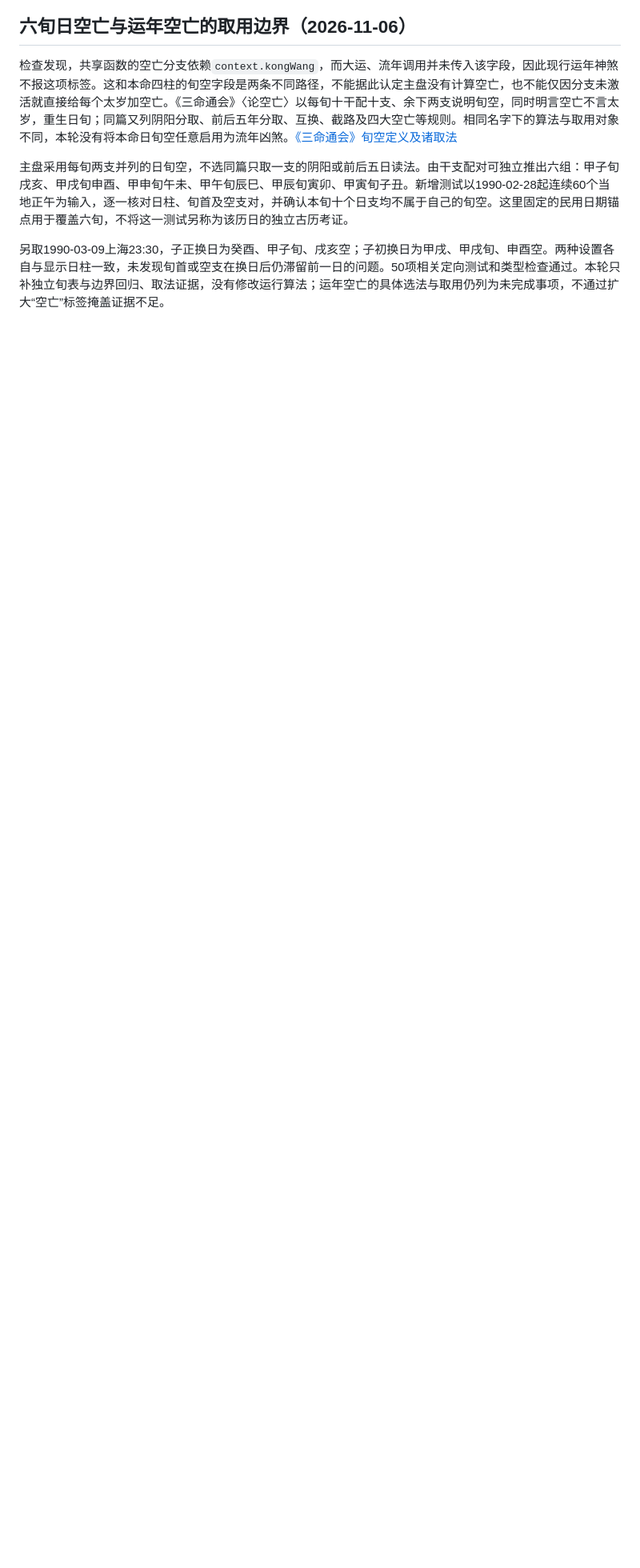
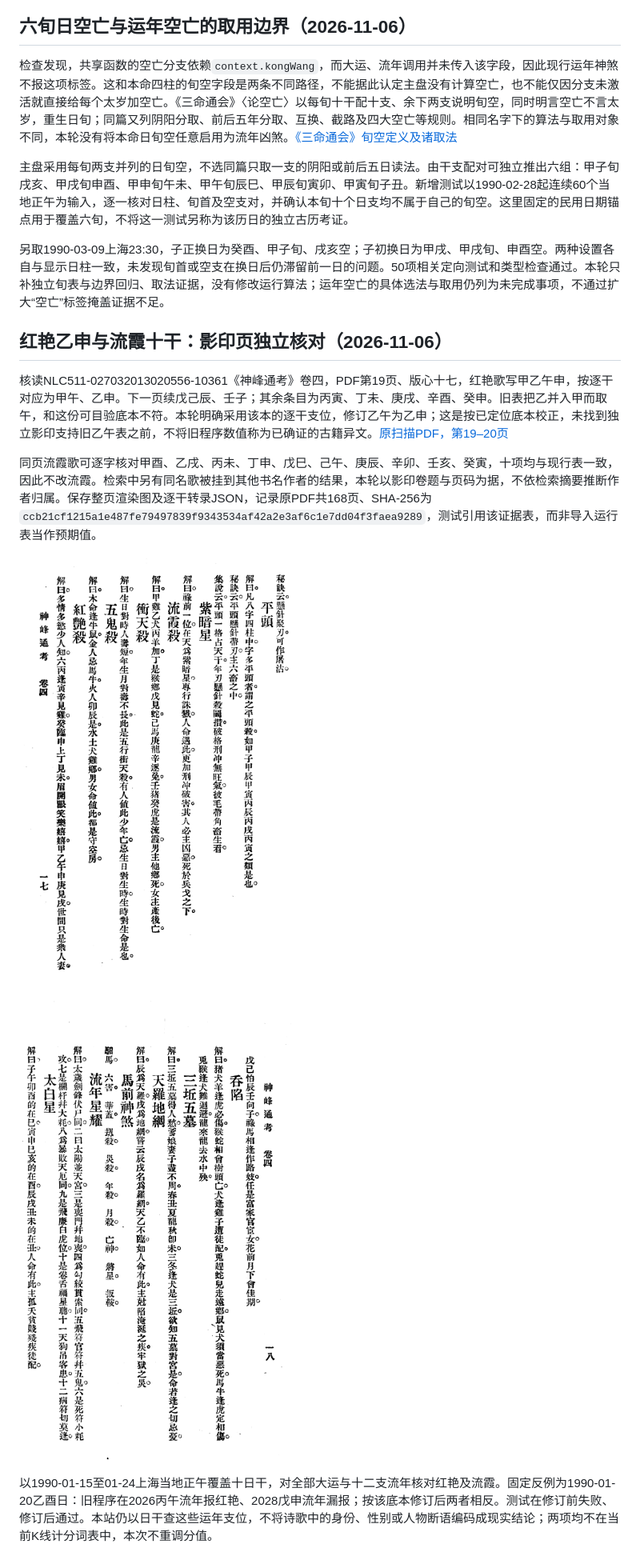
Before and after one commit to weihaoyang/qimen-llm-chart, a Markdown page: docs/research/calculation-audit-paper.md, the part around one of its changes. Shown at 80% size. Drawn GitHub-style; pictures changed too: docs/research/sources/shenfeng-10361-p19.png (added), docs/research/sources/shenfeng-10361-p20.png (added); blank space fills up the shorter version.

```diff
--- a/docs/research/calculation-audit-paper.md
+++ b/docs/research/calculation-audit-paper.md
@@ -685,3 +685,16 @@ K线评分复核发现，奇门原始结果的wuBuYuShi是一个带isWuBuYuShi
 主盘采用每旬两支并列的日旬空，不选同篇只取一支的阴阳或前后五日读法。由干支配对可独立推出六组：甲子旬戌亥、甲戌旬申酉、甲申旬午未、甲午旬辰巳、甲辰旬寅卯、甲寅旬子丑。新增测试以1990-02-28起连续60个当地正午为输入，逐一核对日柱、旬首及空支对，并确认本旬十个日支均不属于自己的旬空。这里固定的民用日期锚点用于覆盖六旬，不将这一测试另称为该历日的独立古历考证。
 
 另取1990-03-09上海23:30，子正换日为癸酉、甲子旬、戌亥空；子初换日为甲戌、甲戌旬、申酉空。两种设置各自与显示日柱一致，未发现旬首或空支在换日后仍滞留前一日的问题。50项相关定向测试和类型检查通过。本轮只补独立旬表与边界回归、取法证据，没有修改运行算法；运年空亡的具体选法与取用仍列为未完成事项，不通过扩大“空亡”标签掩盖证据不足。
+
+
+## 红艳乙申与流霞十干：影印页独立核对（2026-11-06）
+
+核读NLC511-027032013020556-10361《神峰通考》卷四，PDF第19页、版心十七，红艳歌写甲乙午申，按逐干对应为甲午、乙申。下一页续戊己辰、壬子；其余条目为丙寅、丁未、庚戌、辛酉、癸申。旧表把乙并入甲而取午，和这份可目验底本不符。本轮明确采用该本的逐干支位，修订乙午为乙申；这是按已定位底本校正，未找到独立影印支持旧乙午表之前，不将旧程序数值称为已确证的古籍异文。[原扫描PDF，第19–20页](https://upload.wikimedia.org/wikipedia/commons/d/d1/NLC511-027032013020556-10361_%E7%A5%9E%E5%B3%B0%E9%80%9A%E8%80%83_%E7%AC%AC2%E5%8D%B7.pdf#page=19)
+
+同页流霞歌可逐字核对甲酉、乙戌、丙未、丁申、戊巳、己午、庚辰、辛卯、壬亥、癸寅，十项均与现行表一致，因此不改流霞。检索中另有同名歌被挂到其他书名作者的结果，本轮以影印卷题与页码为据，不依检索摘要推断作者归属。保存整页渲染图及逐干转录JSON，记录原PDF共168页、SHA-256为`ccb21cf1215a1e487fe79497839f9343534af42a2e3af6c1e7dd04f3faea9289`，测试引用该证据表，而非导入运行表当作预期值。
+
+![《神峰通考》卷四版心十七：流霞与红艳前半](sources/shenfeng-10361-p19.png)
+
+![《神峰通考》卷四版心十八：红艳续文](sources/shenfeng-10361-p20.png)
+
+以1990-01-15至01-24上海当地正午覆盖十日干，对全部大运与十二支流年核对红艳及流霞。固定反例为1990-01-20乙酉日：旧程序在2026丙午流年报红艳、2028戊申流年漏报；按该底本修订后两者相反。测试在修订前失败、修订后通过。本站仍以日干查这些运年支位，不将诗歌中的身份、性别或人物断语编码成现实结论；两项均不在当前K线计分词表中，本次不重调分值。
```
Also changed, not shown: other parts of docs/research/calculation-audit-paper.md (+1 -1 lines), 3 other files.
